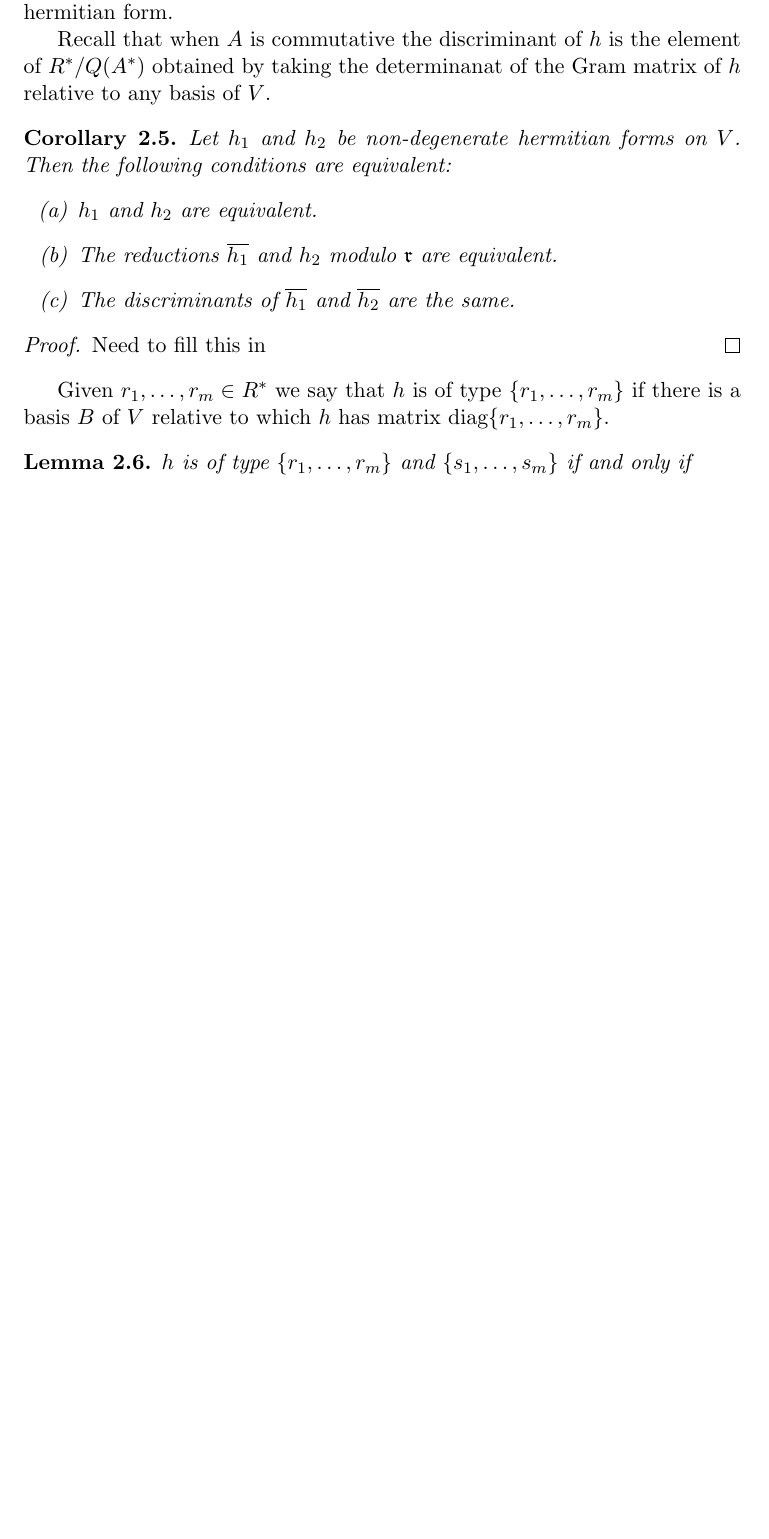
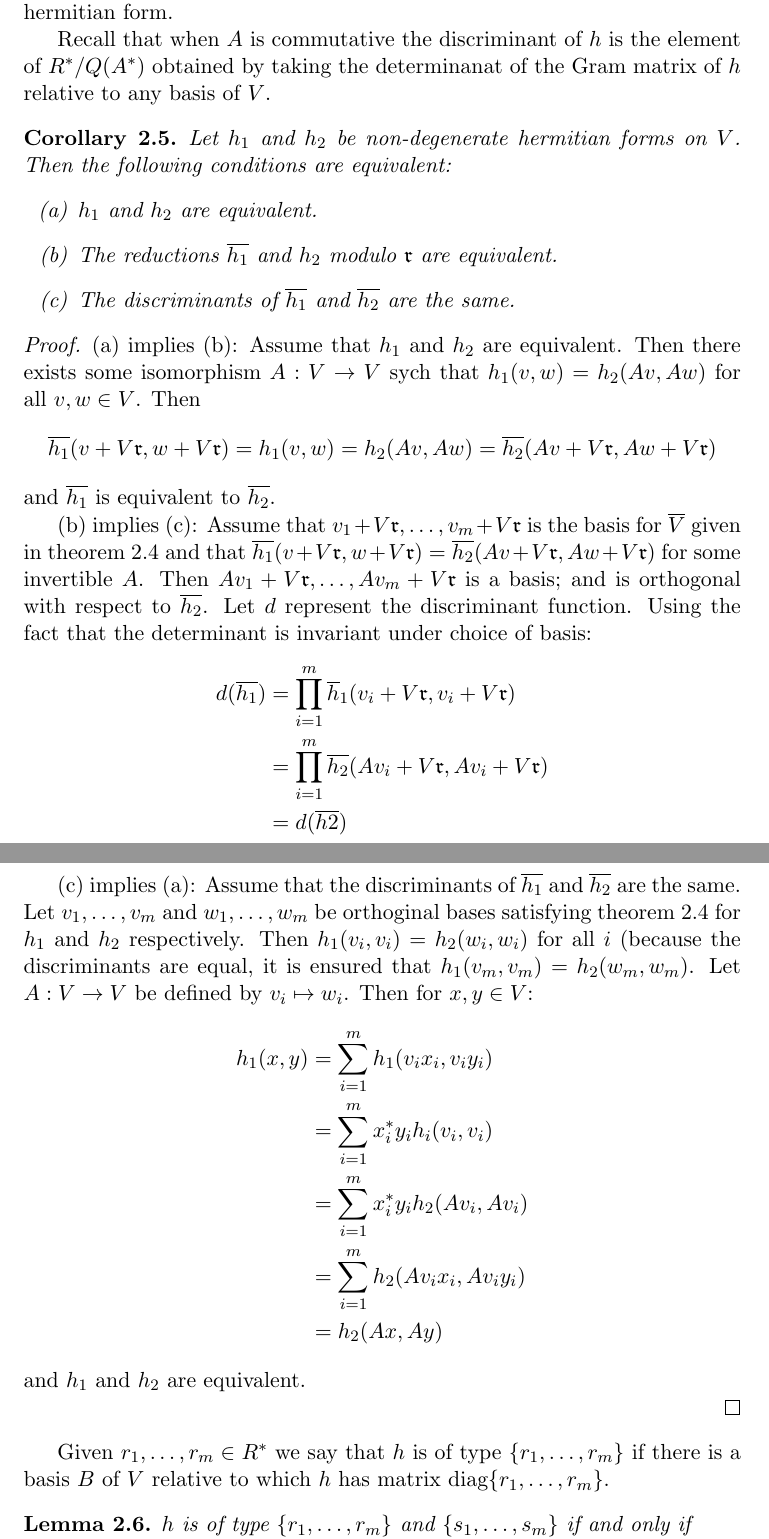
Before and after one commit to davidsoncasey/501, a LaTeX document (main.tex, which reads section3.tex): part of page 8 of 10 before the commit and two parts of pages 8 and 9 of 11 after it, the two joined at a grey line, cut so that both start at the same text, the shorter picture padded with empty space. Compiled offline with pdfLaTeX.

Commit message:
Add proof for section 3 corollary.

```diff
--- a/section3.tex
+++ b/section3.tex
@@ -223,8 +223,38 @@ Then the following conditions are equivalent:
 \end{itemize}
 \end{corollary}
 \begin{proof}
-% Need to come back and do this
-Need to fill this in
+(a) implies (b): Assume that $h_1$ and $h_2$ are equivalent.
+Then there exists some isomorphism $A: V \to V$ sych that $h_1(v,w) = h_2(Av, Aw)$ for all $v, w \in V$.
+Then
+\[
+\overline{h_1}(v + V \frakr, w + V \frakr) = h_1(v, w) = h_2(Av, Aw) = \overline{h_2}(Av + V \frakr, Aw + V \frakr)
+\]
+and $\overline{h_1}$ is equivalent to $\overline{h_2}$.
+
+(b) implies (c): Assume that $v_1 + V \frakr, \dotsc, v_m + V \frakr$ is the basis for $\overline{V}$ given in \cref{theorem3.5} and that $\overline{h_1}(v + V\frakr, w + V \frakr) = \overline{h_2}(Av + V \frakr, Aw + V \frakr)$ for some invertible $A$.
+Then $A v_1 + V \frakr, \dotsc, A v_m + V \frakr$ is a basis; and is orthogonal with respect to $\overline{h_2}$.
+Let $d$ represent the discriminant function.
+Using the fact that the determinant is invariant under choice of basis:
+\begin{align*}
+d(\overline{h_1}) &= \prod_{i=1}^m \overline{h}_1(v_i + V \frakr, v_i + V \frakr)\\
+&= \prod_{i=1}^m \overline{h_2}(Av_i + V \frakr, Av_i + V \frakr)\\ &
+= d(\overline{h2})
+\end{align*}
+
+(c) implies (a): Assume that the discriminants of $\overline{h_1}$ and $\overline{h_2}$ are the same.
+Let $v_1, \dotsc, v_m$ and $w_1, \dotsc, w_m$ be orthoginal bases satisfying \cref{theorem3.5} for $h_1$ and $h_2$ respectively.
+Then $h_1(v_i, v_i) = h_2(w_i, w_i)$ for all $i$ (because the discriminants are equal, it is ensured that $h_1(v_m,v_m) = h_2(w_m, w_m)$.
+Let $A: V \to V$ be defined by $v_i \mapsto w_i$.
+Then for $x, y \in V$:
+\begin{align*}
+h_1(x, y) &= \sum_{i=1}^m h_1(v_i x_i, v_i y_i) \\
+&= \sum_{i=1}^m x_i^* y_i h_i(v_i, v_i) \\
+&= \sum_{i=1}^m x_i^*y_i h_2(Av_i, Av_i)\\
+&= \sum_{i=1}^m h_2(Av_i x_i, A v_i y_i)\\
+&= h_2(Ax, Ay)
+\end{align*}
+and $h_1$ and $h_2$ are equivalent.
+
 \end{proof}
 
 Given $r_1, \dotsc, r_m \in \Rstar$ we say that $h$ is of type $\{r_1, \dotsc, r_m \}$ if there is a basis $B$ of $V$ relative to which $h$ has matrix $\text{diag} \{r_1, \dotsc, r_m \}$.
```
